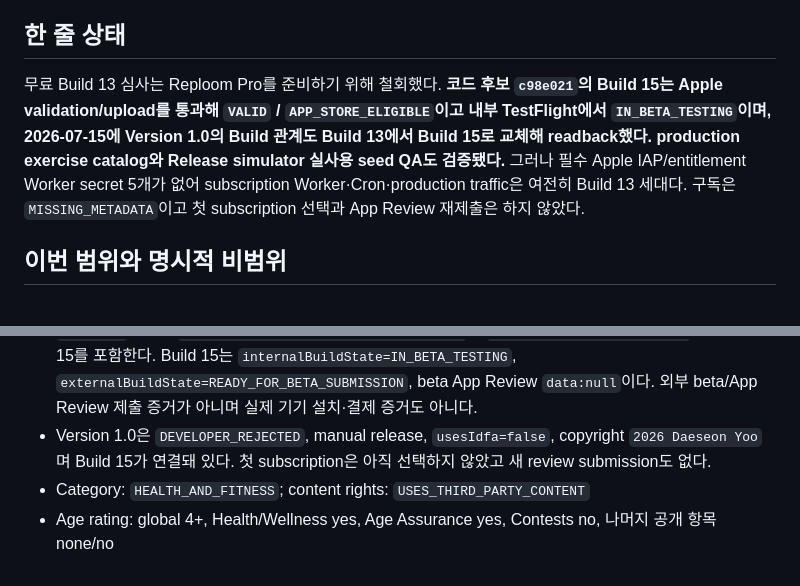
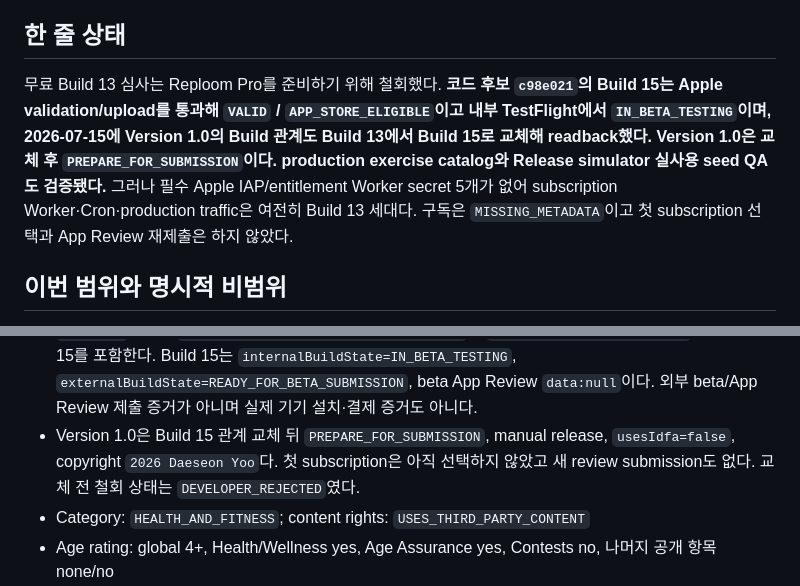
Before and after one commit to Daeseon-AI-Factory/OverDrive, a Markdown page: docs/HANDOFF-codex.md, 2 parts joined by grey strips. Rendered like a GitHub page.

```diff
--- a/docs/HANDOFF-codex.md
+++ b/docs/HANDOFF-codex.md
@@ -5,7 +5,7 @@
 
 ## 한 줄 상태
 
-무료 Build 13 심사는 Reploom Pro를 준비하기 위해 철회했다. **코드 후보 `c98e021`의 Build 15는 Apple validation/upload를 통과해 `VALID` / `APP_STORE_ELIGIBLE`이고 내부 TestFlight에서 `IN_BETA_TESTING`이며, 2026-07-15에 Version 1.0의 Build 관계도 Build 13에서 Build 15로 교체해 readback했다. production exercise catalog와 Release simulator 실사용 seed QA도 검증됐다.** 그러나 필수 Apple IAP/entitlement Worker secret 5개가 없어 subscription Worker·Cron·production traffic은 여전히 Build 13 세대다. 구독은 `MISSING_METADATA`이고 첫 subscription 선택과 App Review 재제출은 하지 않았다.
+무료 Build 13 심사는 Reploom Pro를 준비하기 위해 철회했다. **코드 후보 `c98e021`의 Build 15는 Apple validation/upload를 통과해 `VALID` / `APP_STORE_ELIGIBLE`이고 내부 TestFlight에서 `IN_BETA_TESTING`이며, 2026-07-15에 Version 1.0의 Build 관계도 Build 13에서 Build 15로 교체해 readback했다. Version 1.0은 교체 후 `PREPARE_FOR_SUBMISSION`이다. production exercise catalog와 Release simulator 실사용 seed QA도 검증됐다.** 그러나 필수 Apple IAP/entitlement Worker secret 5개가 없어 subscription Worker·Cron·production traffic은 여전히 Build 13 세대다. 구독은 `MISSING_METADATA`이고 첫 subscription 선택과 App Review 재제출은 하지 않았다.
 
 ## 이번 범위와 명시적 비범위
 
@@ -65,9 +65,9 @@
   `hasAccessToAllBuilds=true`이고 Build 15를 포함한다. Build 15는
   `internalBuildState=IN_BETA_TESTING`, `externalBuildState=READY_FOR_BETA_SUBMISSION`, beta App
   Review `data:null`이다. 외부 beta/App Review 제출 증거가 아니며 실제 기기 설치·결제 증거도 아니다.
-- Version 1.0은 `DEVELOPER_REJECTED`, manual release, `usesIdfa=false`, copyright
-  `2026 Daeseon Yoo`며 Build 15가 연결돼 있다. 첫 subscription은 아직 선택하지 않았고 새
-  review submission도 없다.
+- Version 1.0은 Build 15 관계 교체 뒤 `PREPARE_FOR_SUBMISSION`, manual release,
+  `usesIdfa=false`, copyright `2026 Daeseon Yoo`다. 첫 subscription은 아직 선택하지 않았고 새
+  review submission도 없다. 교체 전 철회 상태는 `DEVELOPER_REJECTED`였다.
 - Category: `HEALTH_AND_FITNESS`; content rights: `USES_THIRD_PARTY_CONTENT`
 - Age rating: global 4+, Health/Wellness yes, Age Assurance yes, Contests no, 나머지 공개 항목 none/no
 - Review contact·notes·demo-account-not-required 입력 및 readback 완료
```
Also changed, not shown: docs/app-store-launch-checklist.md (+5 -4 lines).
